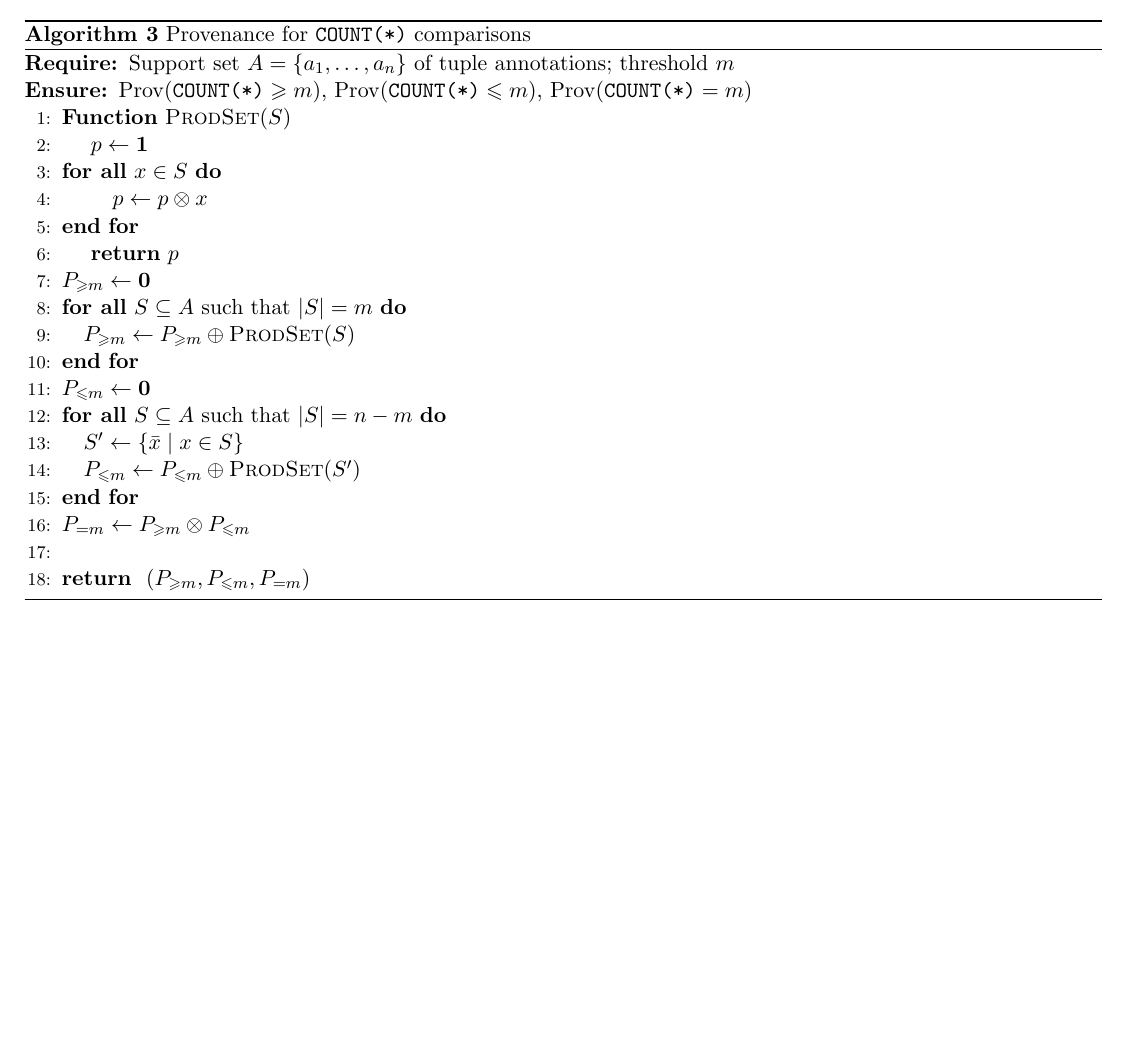
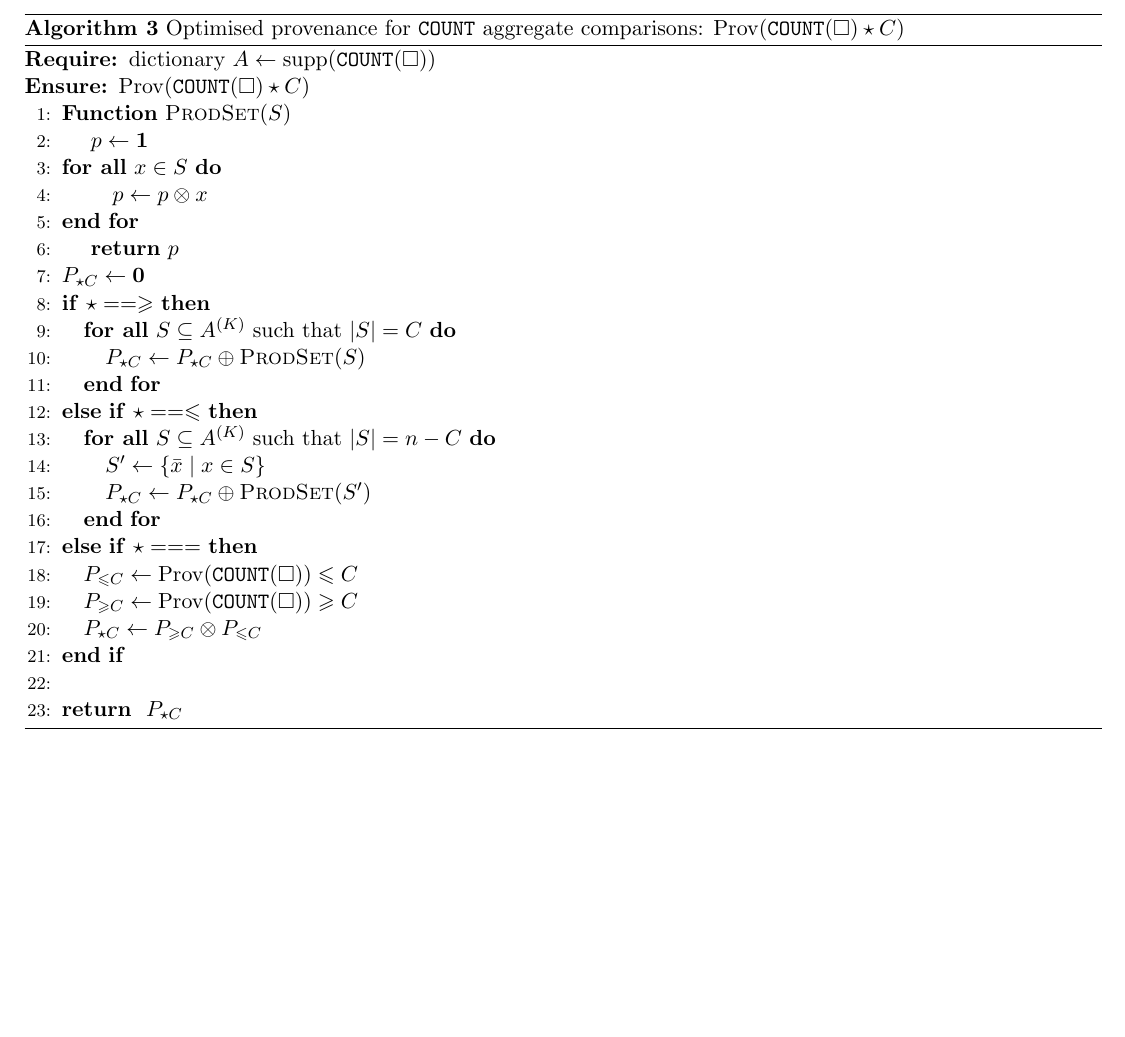
Before and after one commit to pratik2358/provsql_having, a LaTeX document (final.tex, which reads algorithms.tex): part of page 17 of 17 before the commit and part of page 18 of 18 after it, cut at the place of the change, the shorter picture padded with empty space. Compiled offline with pdfLaTeX.

Commit message:
v2 count algo

```diff
--- a/algorithms.tex
+++ b/algorithms.tex
@@ -96,10 +96,10 @@ by using the Algorithm~\ref{alg:probability}.
 
 \begin{algorithm}
   \label{alg:count-prov-comparisons}
-  \caption{Provenance for \texttt{COUNT(*)} comparisons}
+  \caption{Optimised provenance for \texttt{COUNT} aggregate comparisons: $\mathrm{Prov}(\texttt{COUNT}(\Box)\star C$)}
   \begin{algorithmic}[1]
-    \REQUIRE Support set $A=\{a_1,\dots,a_n\}$ of tuple annotations; threshold $m$
-    \ENSURE $\mathrm{Prov}(\texttt{COUNT(*)} \ge m)$, $\mathrm{Prov}(\texttt{COUNT(*)} \le m)$, $\mathrm{Prov}(\texttt{COUNT(*)} = m)$
+    \REQUIRE dictionary $A\leftarrow \mathrm{supp}(\texttt{COUNT}(\Box))$
+    \ENSURE $\mathrm{Prov}(\texttt{COUNT}(\Box) \star C)$
 
     \STATE \textbf{Function} $\textsc{ProdSet}(S)$
     \STATE \hspace{1em} $p \gets \mathbf{1}$
@@ -108,19 +108,21 @@ by using the Algorithm~\ref{alg:probability}.
     \ENDFOR
     \STATE \hspace{1em} \textbf{return} $p$
 
-    \STATE $P_{\ge m} \gets \mathbf{0}$
-    \FORALL{$S \subseteq A$ such that $|S| = m$}
-      \STATE $P_{\ge m} \gets P_{\ge m} \oplus \textsc{ProdSet}(S)$
-    \ENDFOR
-
-    \STATE $P_{\le m} \gets \mathbf{0}$
-    \FORALL{$S \subseteq A$ such that $|S| = n-m$}
-      \STATE $S' \gets \{\bar{x}\mid x\in S\}$
-      \STATE $P_{\le m} \gets P_{\le m} \oplus \textsc{ProdSet}(S')$
-    \ENDFOR
-
-    \STATE $P_{=m} \gets P_{\ge m} \otimes P_{\le m}$
-
-    \STATE \RETURN $(P_{\ge m}, P_{\le m}, P_{=m})$
+    \STATE $P_{\star C} \gets \mathbf{0}$
+    \IF {$\star == \ge$}
+      \FORALL{$S \subseteq A^{(K)}$ such that $|S| = C$}
+        \STATE $P_{\star C} \gets P_{\star C} \oplus \textsc{ProdSet}(S)$
+      \ENDFOR
+    \ELSIF {$\star == \le$}
+      \FORALL{$S \subseteq A^{(K)}$ such that $|S| = n-C$}
+        \STATE $S' \gets \{\bar{x}\mid x\in S\}$
+        \STATE $P_{\star C} \gets P_{\star C} \oplus \textsc{ProdSet}(S')$
+      \ENDFOR
+    \ELSIF  {$\star == =$}
+      \STATE $P_{\le C} \gets \mathrm{Prov}(\texttt{COUNT}(\Box))\le C$
+      \STATE $P_{\ge C} \gets \mathrm{Prov}(\texttt{COUNT}(\Box))\ge C$
+      \STATE $P_{\star C} \gets P_{\ge C} \otimes P_{\le C}$
+    \ENDIF
+    \STATE \RETURN $P_{\star C}$
   \end{algorithmic}
 \end{algorithm}
```
Also changed, not shown: 1 other file.
